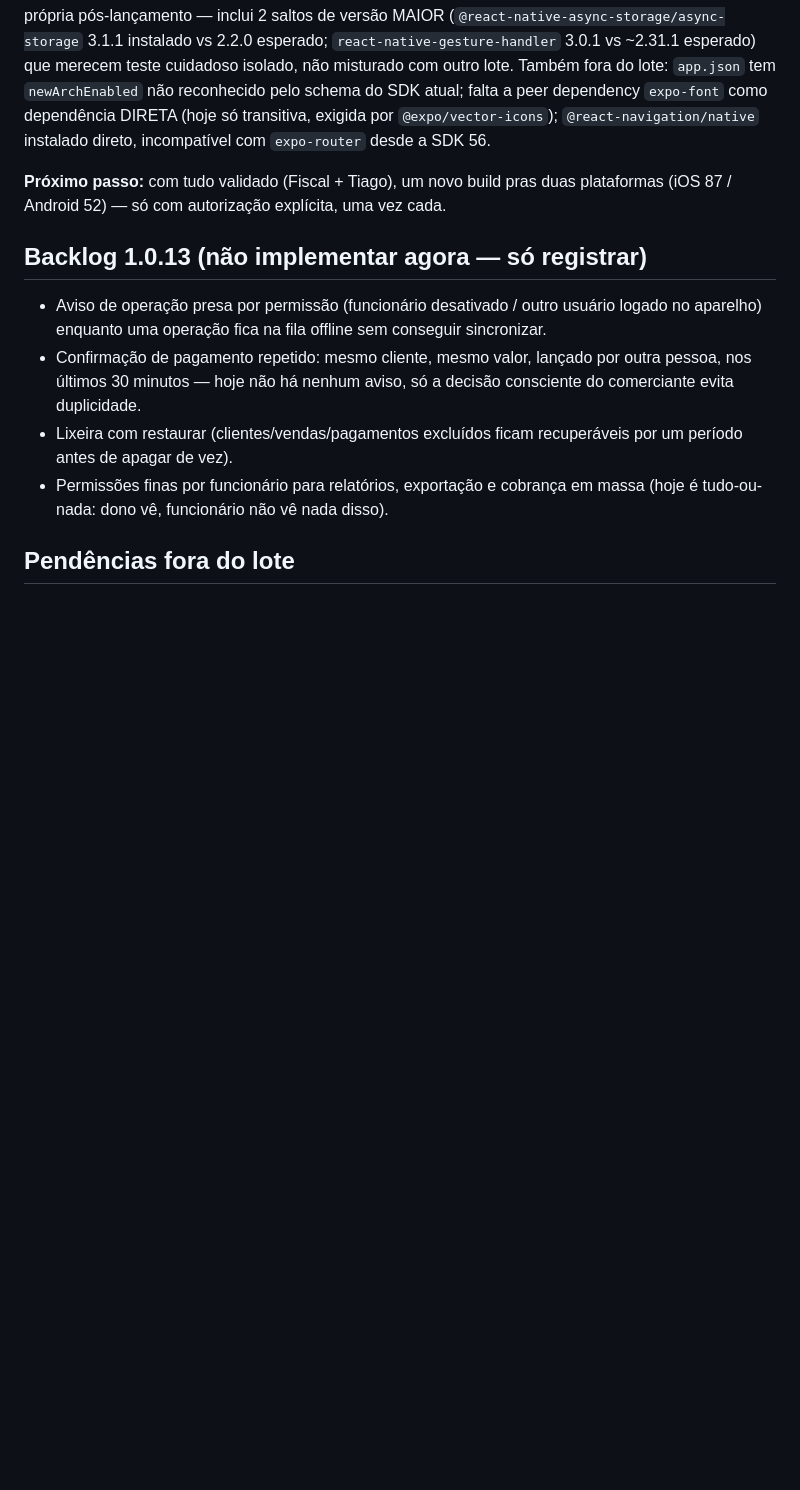
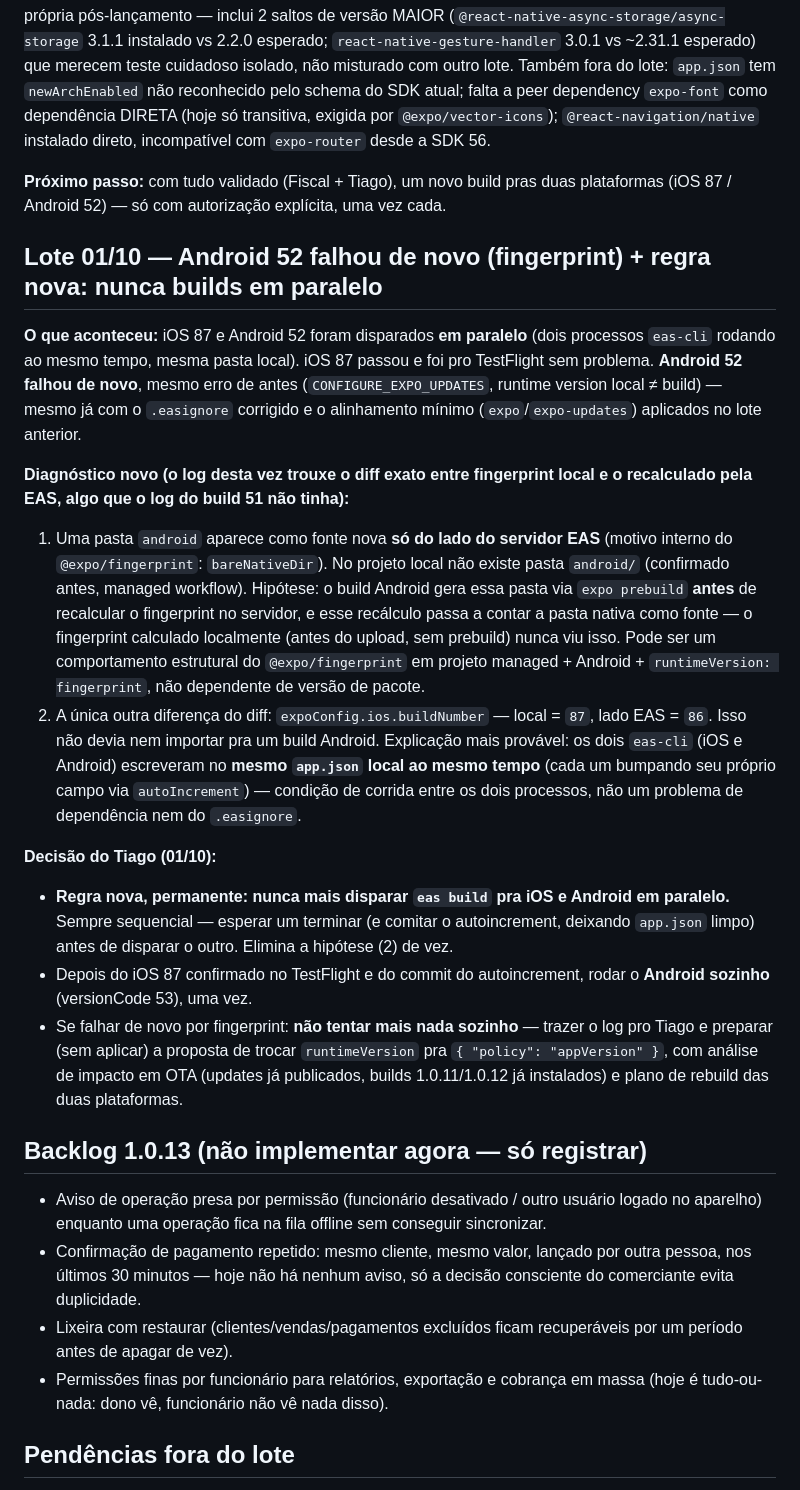
Before and after one commit to tiagorafaelbs-max/fiado-facil, a Markdown page: docs/release/PROXIMO-BUILD.md, the part around the change. GitHub-like rendering; blank space fills up the shorter version.

Commit message:
docs: registra falha do Android 52 (fingerprint) e regra de nunca builds em paralelo
Co-Authored-By: Claude Sonnet 5 <noreply@anthropic.com>

```diff
--- a/docs/release/PROXIMO-BUILD.md
+++ b/docs/release/PROXIMO-BUILD.md
@@ -238,6 +238,19 @@ Testes concluídos (tabela acima, 11/11 ✅) — usaram 3 contas de teste, não
 
 **Próximo passo:** com tudo validado (Fiscal + Tiago), um novo build pras duas plataformas (iOS 87 / Android 52) — só com autorização explícita, uma vez cada.
 
+## Lote 01/10 — Android 52 falhou de novo (fingerprint) + regra nova: nunca builds em paralelo
+
+**O que aconteceu:** iOS 87 e Android 52 foram disparados **em paralelo** (dois processos `eas-cli` rodando ao mesmo tempo, mesma pasta local). iOS 87 passou e foi pro TestFlight sem problema. **Android 52 falhou de novo**, mesmo erro de antes (`CONFIGURE_EXPO_UPDATES`, runtime version local ≠ build) — mesmo já com o `.easignore` corrigido e o alinhamento mínimo (`expo`/`expo-updates`) aplicados no lote anterior.
+
+**Diagnóstico novo (o log desta vez trouxe o diff exato entre fingerprint local e o recalculado pela EAS, algo que o log do build 51 não tinha):**
+1. Uma pasta `android` aparece como fonte nova **só do lado do servidor EAS** (motivo interno do `@expo/fingerprint`: `bareNativeDir`). No projeto local não existe pasta `android/` (confirmado antes, managed workflow). Hipótese: o build Android gera essa pasta via `expo prebuild` **antes** de recalcular o fingerprint no servidor, e esse recálculo passa a contar a pasta nativa como fonte — o fingerprint calculado localmente (antes do upload, sem prebuild) nunca viu isso. Pode ser um comportamento estrutural do `@expo/fingerprint` em projeto managed + Android + `runtimeVersion: fingerprint`, não dependente de versão de pacote.
+2. A única outra diferença do diff: `expoConfig.ios.buildNumber` — local = `87`, lado EAS = `86`. Isso não devia nem importar pra um build Android. Explicação mais provável: os dois `eas-cli` (iOS e Android) escreveram no **mesmo `app.json` local ao mesmo tempo** (cada um bumpando seu próprio campo via `autoIncrement`) — condição de corrida entre os dois processos, não um problema de dependência nem do `.easignore`.
+
+**Decisão do Tiago (01/10):**
+- **Regra nova, permanente: nunca mais disparar `eas build` pra iOS e Android em paralelo.** Sempre sequencial — esperar um terminar (e comitar o autoincrement, deixando `app.json` limpo) antes de disparar o outro. Elimina a hipótese (2) de vez.
+- Depois do iOS 87 confirmado no TestFlight e do commit do autoincrement, rodar o **Android sozinho** (versionCode 53), uma vez.
+- Se falhar de novo por fingerprint: **não tentar mais nada sozinho** — trazer o log pro Tiago e preparar (sem aplicar) a proposta de trocar `runtimeVersion` pra `{ "policy": "appVersion" }`, com análise de impacto em OTA (updates já publicados, builds 1.0.11/1.0.12 já instalados) e plano de rebuild das duas plataformas.
+
 ## Backlog 1.0.13 (não implementar agora — só registrar)
 - Aviso de operação presa por permissão (funcionário desativado / outro usuário logado no aparelho) enquanto uma operação fica na fila offline sem conseguir sincronizar.
 - Confirmação de pagamento repetido: mesmo cliente, mesmo valor, lançado por outra pessoa, nos últimos 30 minutos — hoje não há nenhum aviso, só a decisão consciente do comerciante evita duplicidade.
```
